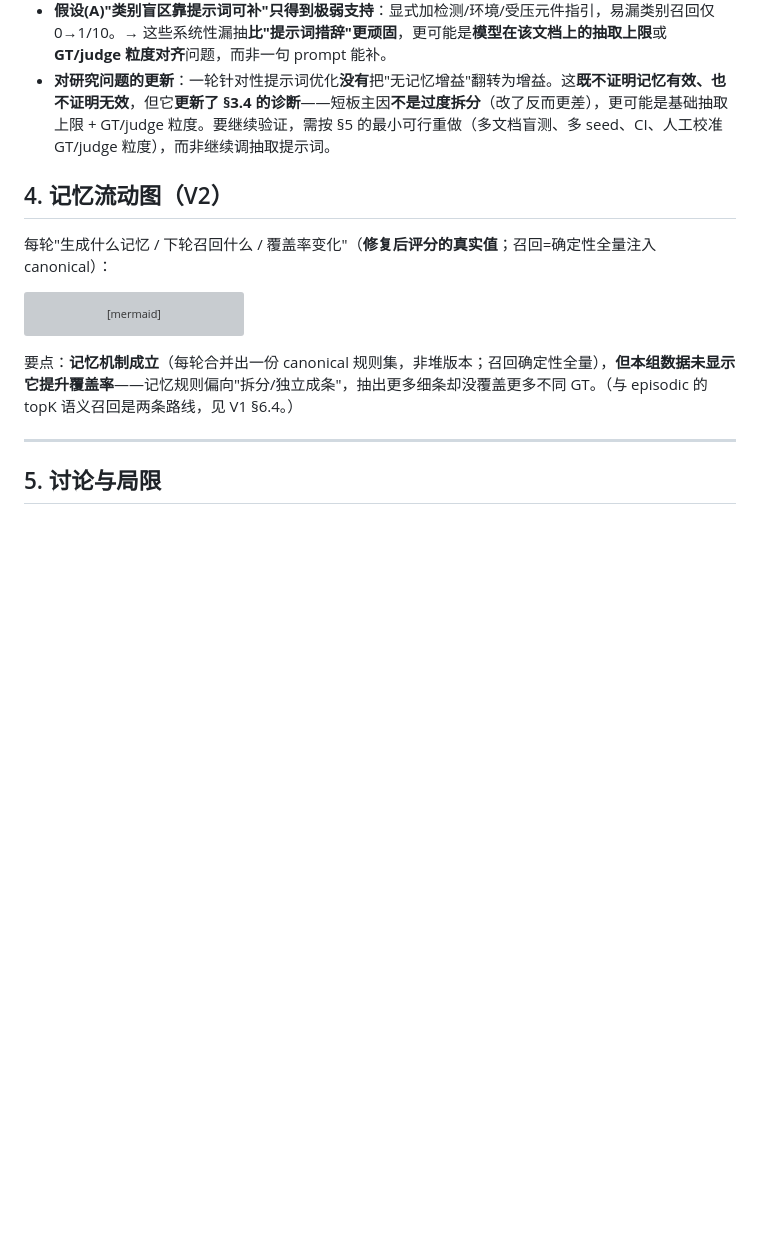
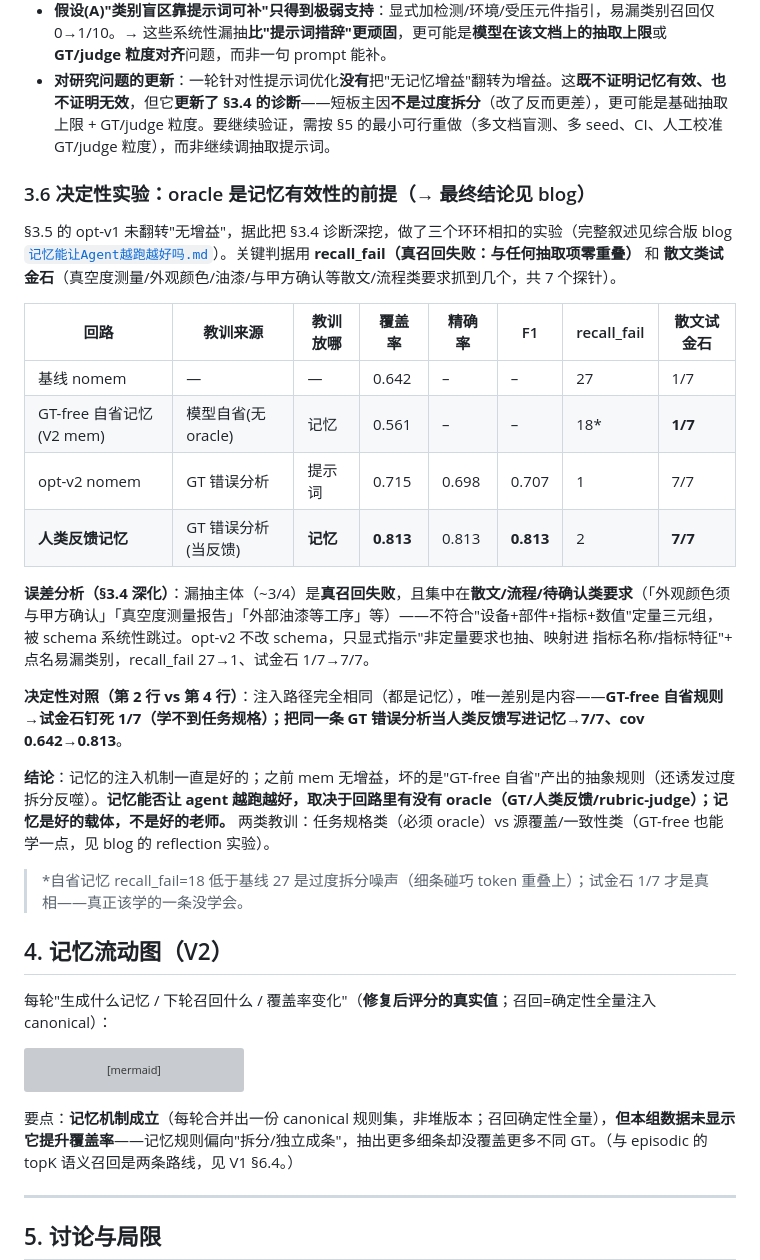
Before and after one commit to dashjim/agentcore-memory-loop, a Markdown page: docs/技术报告-memory-loop-v2.md, the part around the change. GitHub-like rendering; blank space fills up the shorter version; grey boxes are pictures that could not be loaded.

Commit message:
docs(v2): 补 §3.6 决定性实验(oracle 前提) + 指向 blog
Co-Authored-By: Claude Opus 4.8 (1M context) <noreply@anthropic.com>

```diff
--- a/docs/技术报告-memory-loop-v2.md
+++ b/docs/技术报告-memory-loop-v2.md
@@ -209,6 +209,25 @@ mem×4 后，`canon-{actor}` 分区里是**一份合并去重的规范规则集*
 - **假设(A)"类别盲区靠提示词可补"只得到极弱支持**：显式加检测/环境/受压元件指引，易漏类别召回仅 0→1/10。→ 这些系统性漏抽**比"提示词措辞"更顽固**，更可能是**模型在该文档上的抽取上限**或 **GT/judge 粒度对齐**问题，而非一句 prompt 能补。
 - **对研究问题的更新**：一轮针对性提示词优化**没有**把"无记忆增益"翻转为增益。这**既不证明记忆有效、也不证明无效**，但它**更新了 §3.4 的诊断**——短板主因**不是过度拆分**（改了反而更差），更可能是基础抽取上限 + GT/judge 粒度。要继续验证，需按 §5 的最小可行重做（多文档盲测、多 seed、CI、人工校准 GT/judge 粒度），而非继续调抽取提示词。
 
+### 3.6 决定性实验：oracle 是记忆有效性的前提（→ 最终结论见 blog）
+
+§3.5 的 opt-v1 未翻转"无增益"，据此把 §3.4 诊断深挖，做了三个环环相扣的实验（完整叙述见综合版 blog [`记忆能让Agent越跑越好吗.md`](记忆能让Agent越跑越好吗.md)）。关键判据用 **recall_fail（真召回失败：与任何抽取项零重叠）** 和 **散文类试金石**（真空度测量/外观颜色/油漆/与甲方确认等散文/流程类要求抓到几个，共 7 个探针）。
+
+| 回路 | 教训来源 | 教训放哪 | 覆盖率 | 精确率 | F1 | recall_fail | 散文试金石 |
+|---|---|---|---|---|---|---|---|
+| 基线 nomem | — | — | 0.642 | – | – | 27 | 1/7 |
+| GT-free 自省记忆(V2 mem) | 模型自省(无 oracle) | 记忆 | 0.561 | – | – | 18* | **1/7** |
+| opt-v2 nomem | GT 错误分析 | 提示词 | 0.715 | 0.698 | 0.707 | 1 | 7/7 |
+| **人类反馈记忆** | GT 错误分析(当反馈) | **记忆** | **0.813** | 0.813 | **0.813** | 2 | **7/7** |
+
+**误差分析（§3.4 深化）**：漏抽主体（~3/4）是**真召回失败**，且集中在**散文/流程/待确认类要求**（「外观颜色须与甲方确认」「真空度测量报告」「外部油漆等工序」等）——不符合"设备+部件+指标+数值"定量三元组，被 schema 系统性跳过。opt-v2 不改 schema，只显式指示"非定量要求也抽、映射进 指标名称/指标特征"+ 点名易漏类别，recall_fail 27→1、试金石 1/7→7/7。
+
+**决定性对照（第 2 行 vs 第 4 行）**：注入路径完全相同（都是记忆），唯一差别是内容——**GT-free 自省规则→试金石钉死 1/7（学不到任务规格）；把同一条 GT 错误分析当人类反馈写进记忆→7/7、cov 0.642→0.813**。
+
+**结论**：记忆的注入机制一直是好的；之前 mem 无增益，坏的是"GT-free 自省"产出的抽象规则（还诱发过度拆分反噬）。**记忆能否让 agent 越跑越好，取决于回路里有没有 oracle（GT/人类反馈/rubric-judge）；记忆是好的载体，不是好的老师。** 两类教训：任务规格类（必须 oracle）vs 源覆盖/一致性类（GT-free 也能学一点，见 blog 的 reflection 实验）。
+
+> *自省记忆 recall_fail=18 低于基线 27 是过度拆分噪声（细条碰巧 token 重叠上）；试金石 1/7 才是真相——真正该学的一条没学会。
+
 ## 4. 记忆流动图（V2）
 
 每轮"生成什么记忆 / 下轮召回什么 / 覆盖率变化"（**修复后评分的真实值**；召回=确定性全量注入 canonical）：
```
